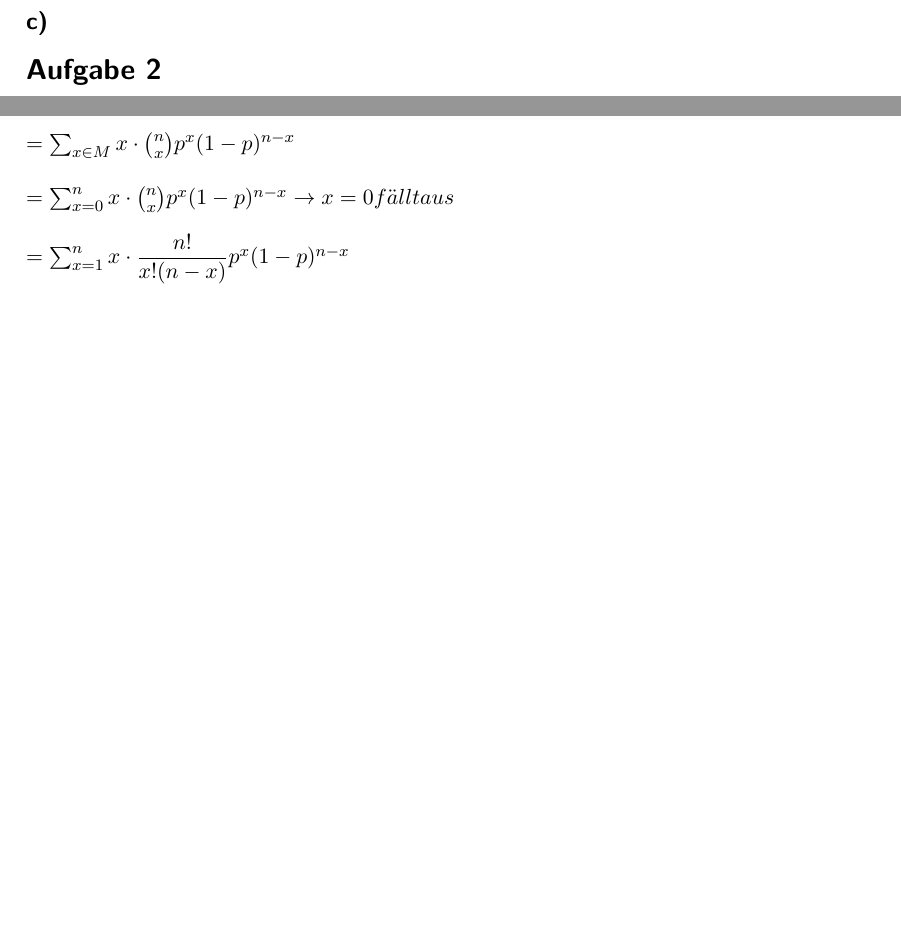
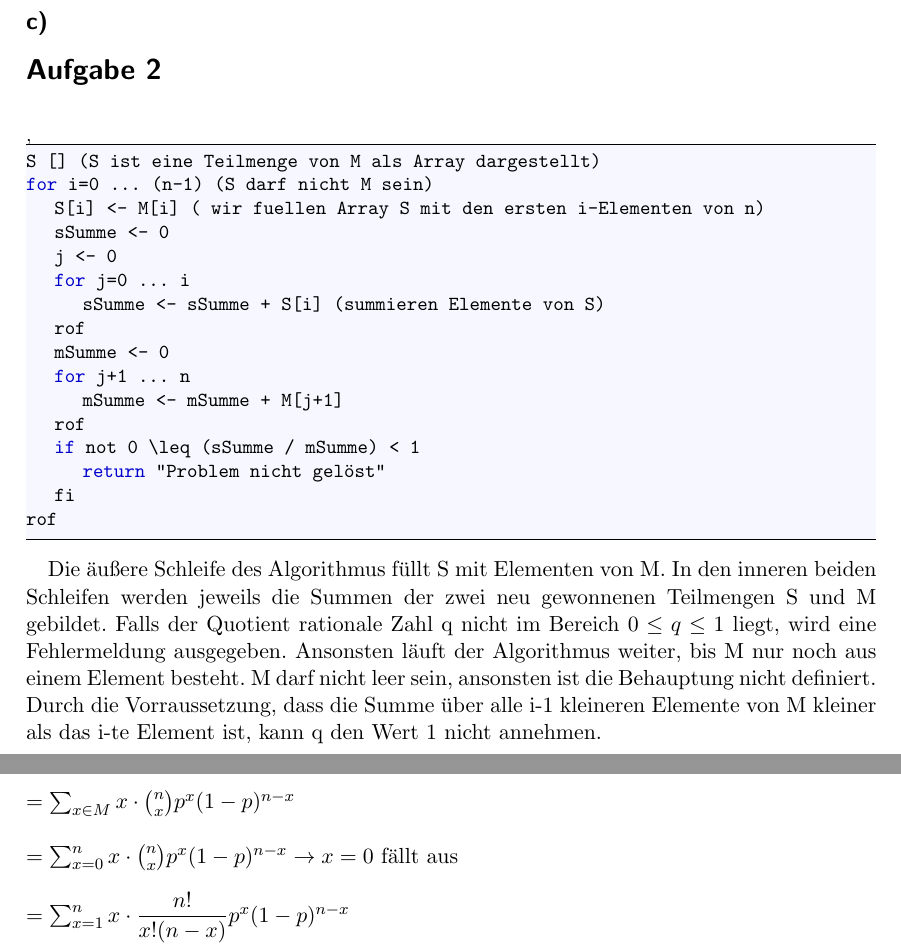
Before and after one commit to ShivaMandra/Algo-Ubung, a LaTeX document (blatt4.tex): two parts of pages 2 and 3 of 3 before the commit and two parts of pages 2 and 3 of 4 after it, joined at a grey line, cut so that both start at the same text, the shorter picture padded with empty space. The pictures show the PDF file blatt4.pdf that the author committed with the source; the source files are stored in an older character set and shown here as Unicode.

Commit message:
Add files via upload

```diff
--- a/blatt4.tex
+++ b/blatt4.tex
@@ -189,6 +189,32 @@ Laufzeit MergSort = $O(nlogn)$\\
 
 
 \section*{Aufgabe 2}
+
+ \begin{lstlisting}
+S [] (S ist eine Teilmenge von M als Array dargestellt)
+for i=0 ... (n-1) (S darf nicht M sein)
+	S[i] <- M[i] ( wir fuellen Array S mit den ersten i-Elementen von n)
+	sSumme <- 0
+	j <- 0
+	for j=0 ... i
+		sSumme <- sSumme + S[i] (summieren Elemente von S)
+	rof
+	mSumme <- 0
+	for j+1 ... n
+		mSumme <- mSumme + M[j+1]
+	rof
+	if not 0 \leq (sSumme / mSumme) < 1
+		return "Problem nicht gelöst"
+	fi
+rof
+ \end{lstlisting}
+
+Die äußere Schleife des Algorithmus füllt S mit Elementen von M. In den inneren beiden Schleifen
+werden jeweils die Summen der zwei neu gewonnenen Teilmengen S und M gebildet. Falls der Quotient
+rationale Zahl q nicht im Bereich $0 \leq q \leq 1$ liegt, wird eine Fehlermeldung ausgegeben.
+Ansonsten läuft der Algorithmus weiter, bis M nur noch aus einem Element besteht. M darf nicht leer
+sein, ansonsten ist die Behauptung nicht definiert. Durch die Vorraussetzung, dass die Summe über
+alle i-1 kleineren Elemente von M kleiner als das i-te Element ist, kann q den Wert 1 nicht annehmen.
 
 \section*{Aufgabe 3}
 \subsection*{a)}
```
Also changed, not shown: blatt4.pdf, blatt4.tex (14 more changed lines).
